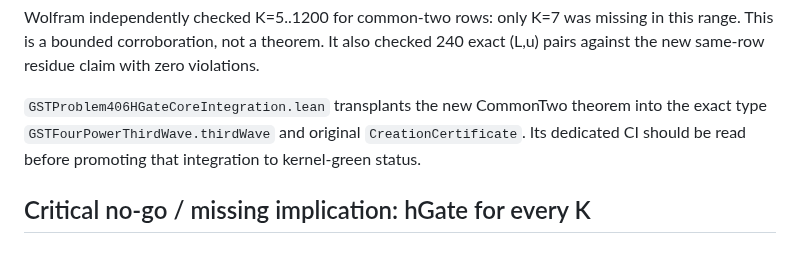
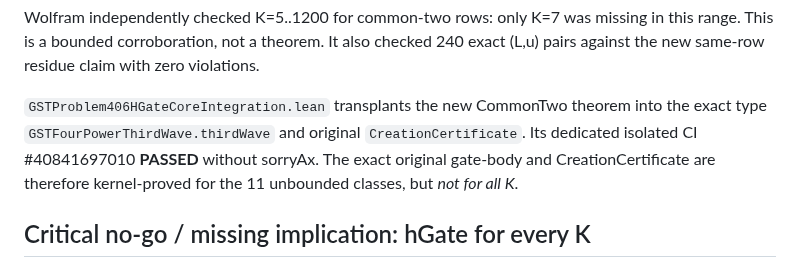
Before and after one commit to kyo-oo/erdosternary2, a Markdown page: derivations/GPT6_PROBLEM406_HGATE_DISCHARGE_20261029.md, the part around the change. GitHub-like rendering.

Commit message:
Record successful Lean integration of direct CommonTwo to original hGate body and creation certificate; retain missing global hGate

```diff
--- a/derivations/GPT6_PROBLEM406_HGATE_DISCHARGE_20261029.md
+++ b/derivations/GPT6_PROBLEM406_HGATE_DISCHARGE_20261029.md
@@ -56,8 +56,7 @@ same-row residue claim with zero violations.
 
 `GSTProblem406HGateCoreIntegration.lean` transplants the new
 CommonTwo theorem into the exact type `GSTFourPowerThirdWave.thirdWave`
-and original `CreationCertificate`. Its dedicated CI should be
-read before promoting that integration to kernel-green status.
+and original `CreationCertificate`. Its dedicated isolated CI #40841697010 **PASSED** without sorryAx. The exact original gate-body and CreationCertificate are therefore kernel-proved for the 11 unbounded classes, but *not for all K*.
 
 ## Critical no-go / missing implication: hGate for every K
 
```
